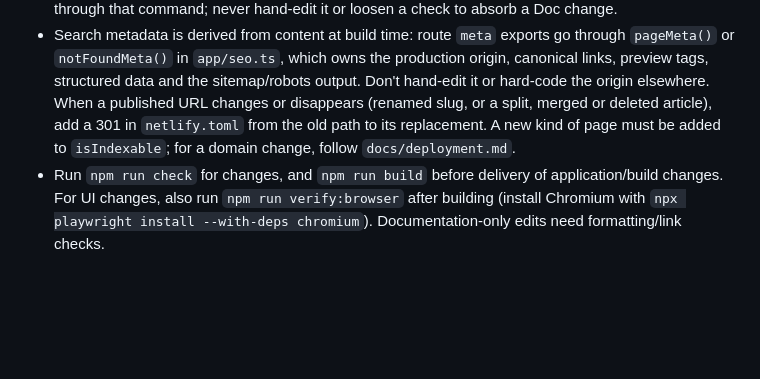
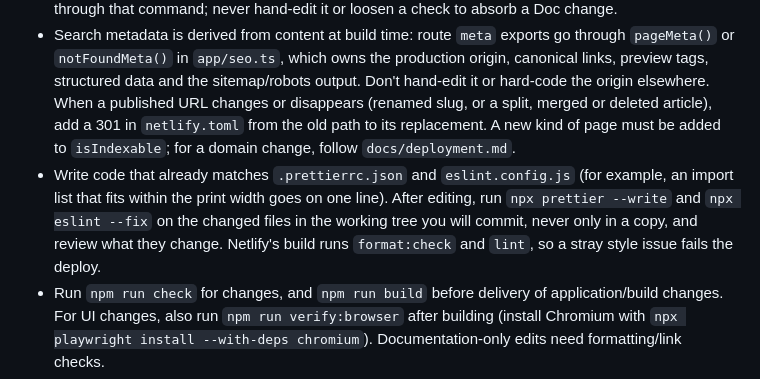
Before and after one commit to kospra/aion-wiki, a Markdown page: AGENTS.md, the part around the change. Drawn GitHub-style; blank space fills up the shorter version.

Commit message:
Ask agents to write Prettier and ESLint clean code

```diff
--- a/AGENTS.md
+++ b/AGENTS.md
@@ -8,6 +8,7 @@
 - Edit canonical content in `app/content/chapters/` and `app/content/source-overview.json`; run `npm run content:generate` after content changes. Do not hand-edit generated catalogues.
 - Pull Google Doc updates with `npm run source:sync` on a branch (see README); the `source-sync` workflow does this once a day and opens or updates a pull request on `content/doc-sync`, and a Claude step tries to place flagged items there when `ANTHROPIC_API_KEY` is set. When running as that step, leave an item pending rather than guess where it belongs. The source baseline changes only through that command; never hand-edit it or loosen a check to absorb a Doc change.
 - Search metadata is derived from content at build time: route `meta` exports go through `pageMeta()` or `notFoundMeta()` in `app/seo.ts`, which owns the production origin, canonical links, preview tags, structured data and the sitemap/robots output. Don't hand-edit it or hard-code the origin elsewhere. When a published URL changes or disappears (renamed slug, or a split, merged or deleted article), add a 301 in `netlify.toml` from the old path to its replacement. A new kind of page must be added to `isIndexable`; for a domain change, follow `docs/deployment.md`.
+- Write code that already matches `.prettierrc.json` and `eslint.config.js` (for example, an import list that fits within the print width goes on one line). After editing, run `npx prettier --write` and `npx eslint --fix` on the changed files in the working tree you will commit, never only in a copy, and review what they change. Netlify's build runs `format:check` and `lint`, so a stray style issue fails the deploy.
 - Run `npm run check` for changes, and `npm run build` before delivery of application/build changes. For UI changes, also run `npm run verify:browser` after building (install Chromium with `npx playwright install --with-deps chromium`). Documentation-only edits need formatting/link checks.
 - Keep tests minimal: test generic behavior with small fixtures, not article wording, game values, fixed catalogue counts, or framework internals. Source fidelity belongs in the existing integrity/static validators. Run focused tests while iterating, then required checks once before delivery; do not repeat passing suites without a relevant change. Browser QA is a representative smoke check, not an exhaustive article audit.
 - Keep changes focused and preserve unrelated work. Do not commit secrets, `.local-tools`, dependencies, or build output.
```
